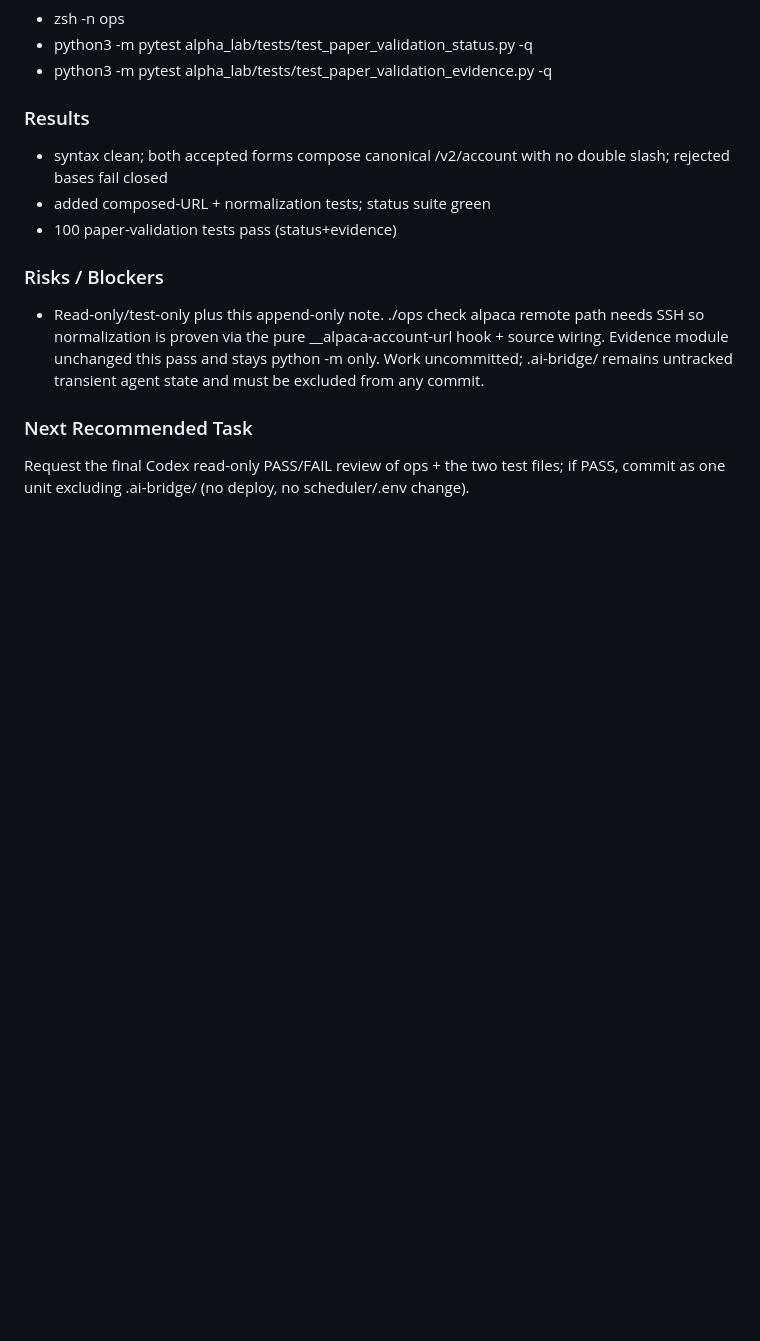
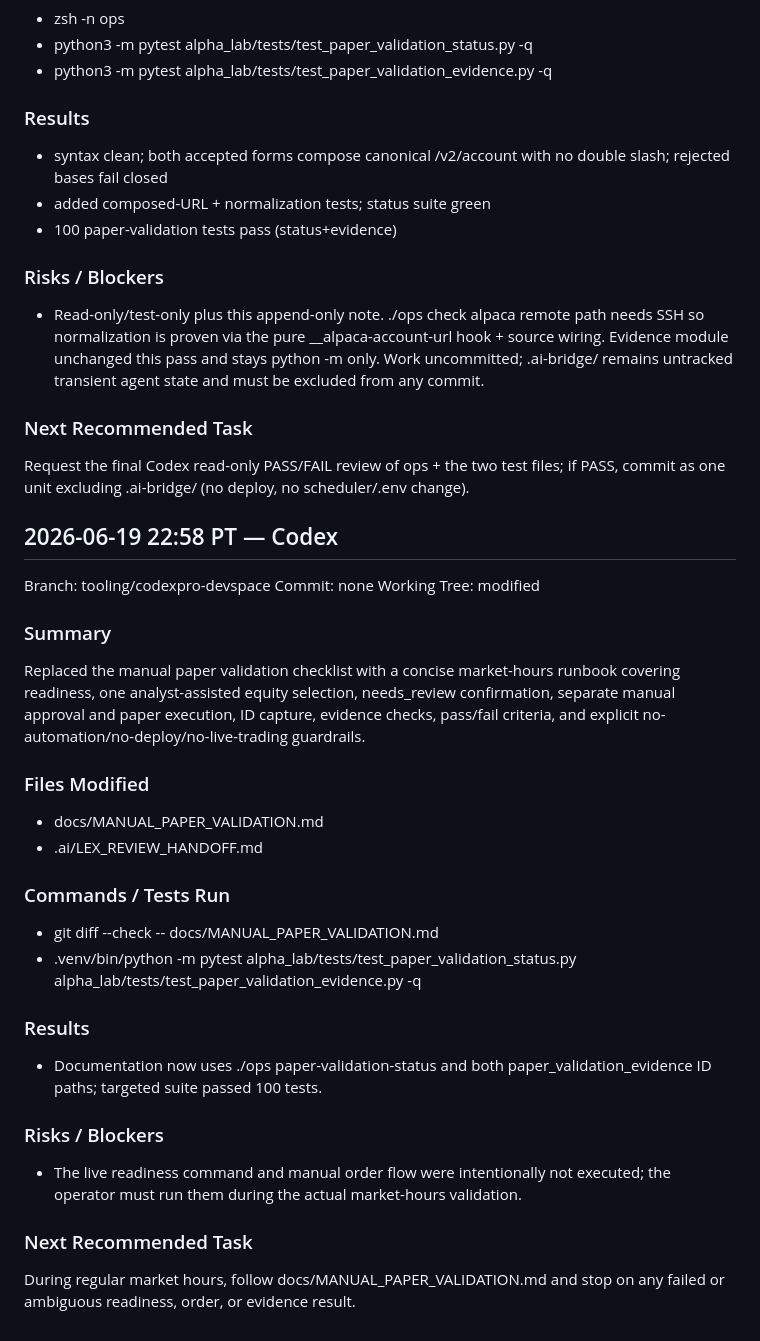
Before and after one commit to Pak209/AlphaLabs, a Markdown page: .ai/LEX_REVIEW_HANDOFF.md, the part around the change. Rendered like a GitHub page; blank space fills up the shorter version.

Commit message:
Add market-hours manual paper validation runbook

```diff
--- a/.ai/LEX_REVIEW_HANDOFF.md
+++ b/.ai/LEX_REVIEW_HANDOFF.md
@@ -713,3 +713,30 @@ Fixed the final Codex blocker: the accepted Alpaca paper base URL was not normal
 
 ### Next Recommended Task
 Request the final Codex read-only PASS/FAIL review of ops + the two test files; if PASS, commit as one unit excluding .ai-bridge/ (no deploy, no scheduler/.env change).
+
+
+## 2026-06-19 22:58 PT — Codex
+
+Branch: tooling/codexpro-devspace
+Commit: none
+Working Tree: modified
+
+### Summary
+Replaced the manual paper validation checklist with a concise market-hours runbook covering readiness, one analyst-assisted equity selection, needs_review confirmation, separate manual approval and paper execution, ID capture, evidence checks, pass/fail criteria, and explicit no-automation/no-deploy/no-live-trading guardrails.
+
+### Files Modified
+- docs/MANUAL_PAPER_VALIDATION.md
+- .ai/LEX_REVIEW_HANDOFF.md
+
+### Commands / Tests Run
+- git diff --check -- docs/MANUAL_PAPER_VALIDATION.md
+- .venv/bin/python -m pytest alpha_lab/tests/test_paper_validation_status.py alpha_lab/tests/test_paper_validation_evidence.py -q
+
+### Results
+- Documentation now uses ./ops paper-validation-status and both paper_validation_evidence ID paths; targeted suite passed 100 tests.
+
+### Risks / Blockers
+- The live readiness command and manual order flow were intentionally not executed; the operator must run them during the actual market-hours validation.
+
+### Next Recommended Task
+During regular market hours, follow docs/MANUAL_PAPER_VALIDATION.md and stop on any failed or ambiguous readiness, order, or evidence result.
```
Also changed, not shown: docs/MANUAL_PAPER_VALIDATION.md (+85 -119 lines).
